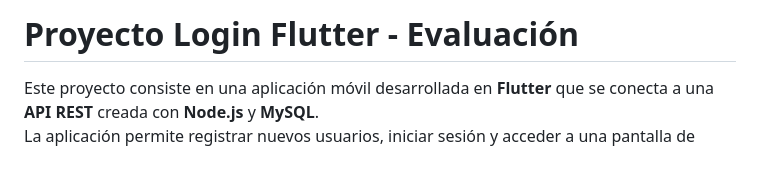
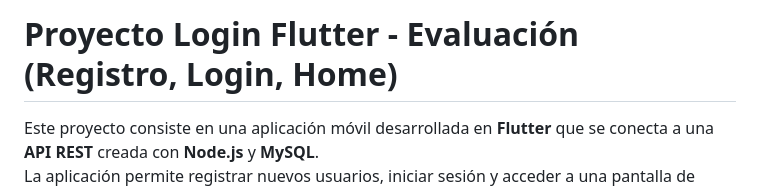
Before and after one commit to DavidAlg25/Quiz_consumo_API, a Markdown page: README.md, the part around the change. Drawn GitHub-style; blank space fills up the shorter version.

Commit message:
Update project title in README.md for clarity

```diff
--- a/README.md
+++ b/README.md
@@ -1,4 +1,4 @@
-# Proyecto Login Flutter - Evaluación
+# Proyecto Login Flutter - Evaluación (Registro, Login, Home)
 
 Este proyecto consiste en una aplicación móvil desarrollada en **Flutter** que se conecta a una **API REST** creada con **Node.js** y **MySQL**.
 La aplicación permite registrar nuevos usuarios, iniciar sesión y acceder a una pantalla de inicio con contenido aleatorio.
```
